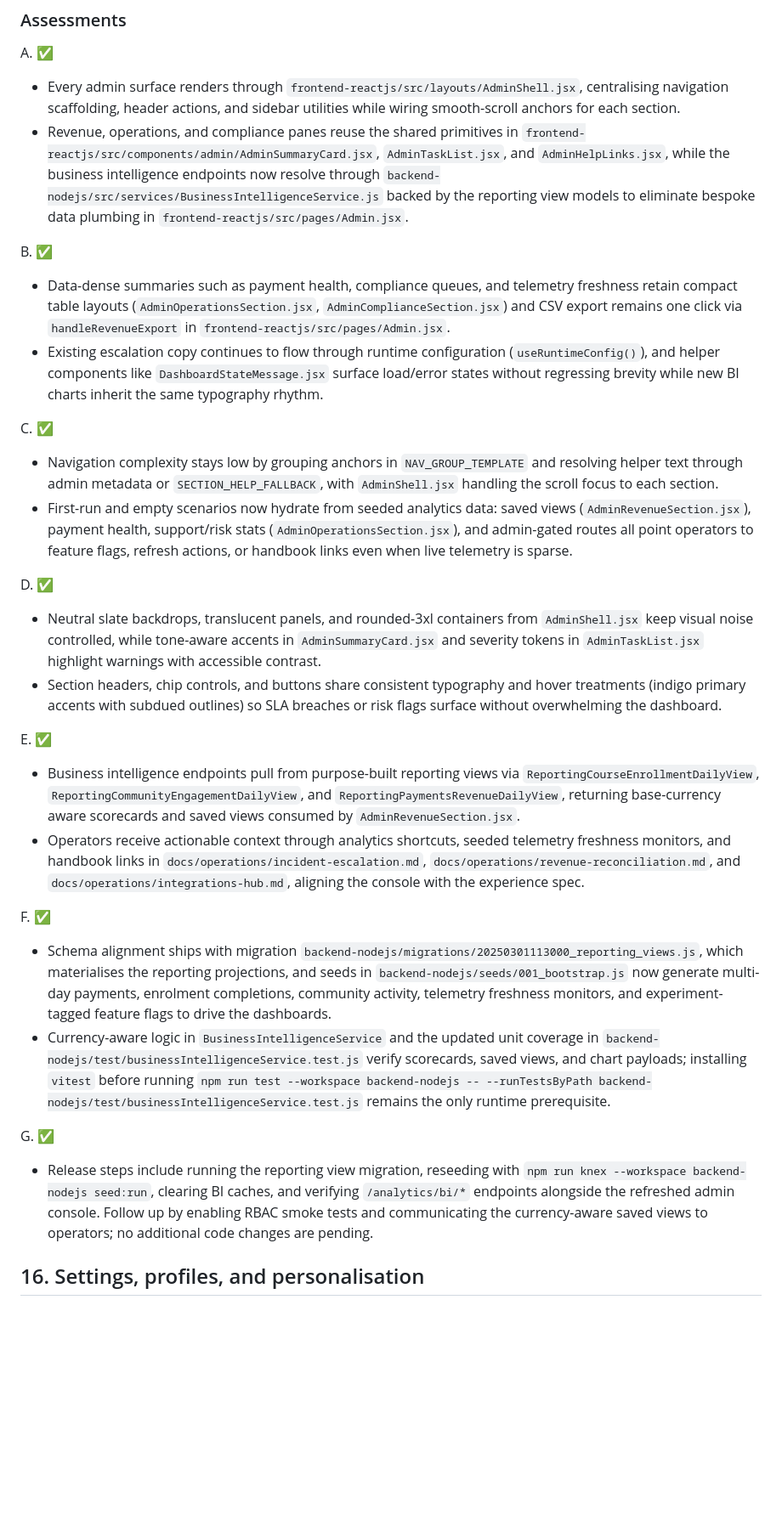
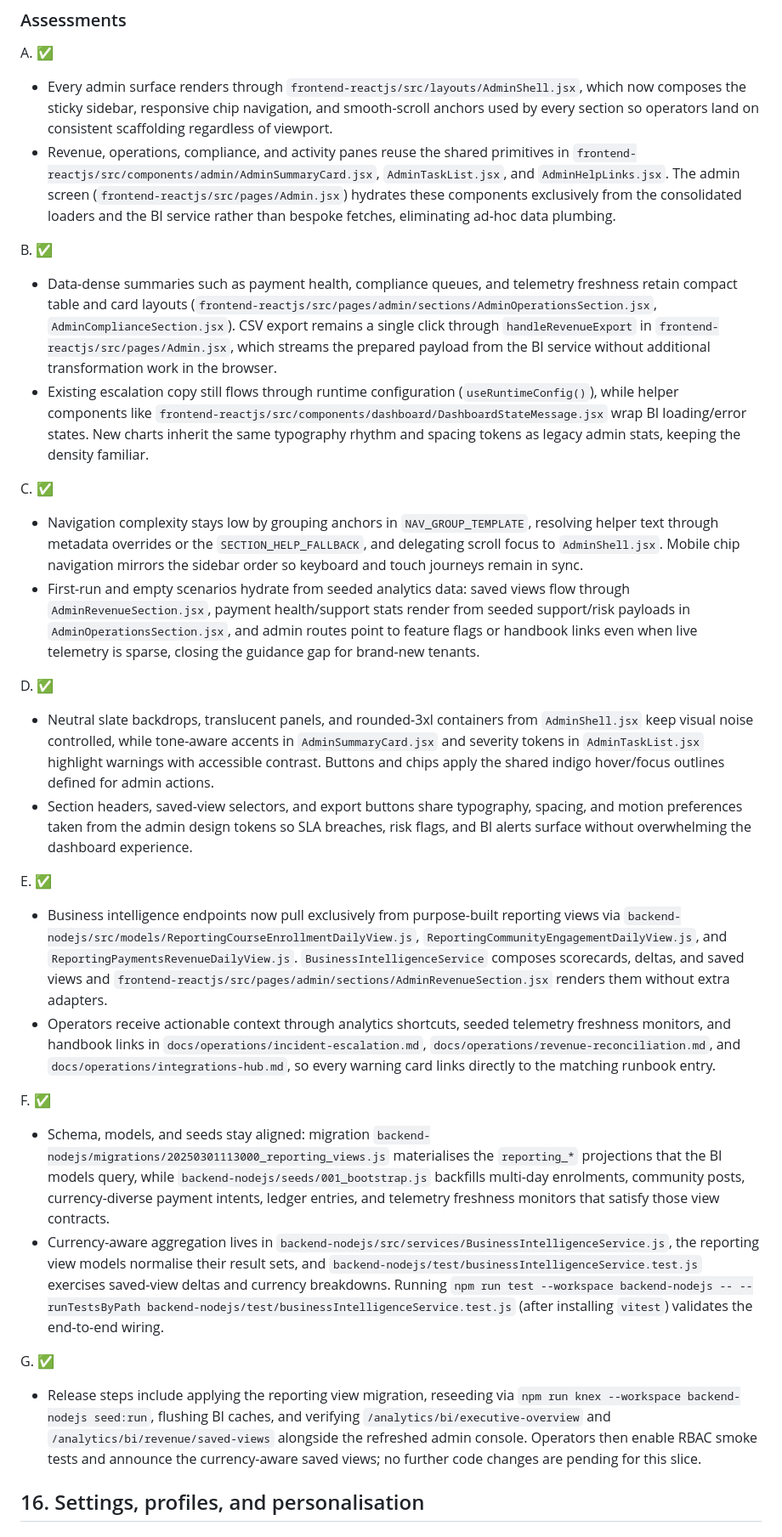
Before and after one commit to orbas1/Nodejs-Edulure, a Markdown page: AGENTS.md, the part around the change. Shown at 85% size. Rendered like a GitHub page; blank space fills up the shorter version.

```diff
--- a/AGENTS.md
+++ b/AGENTS.md
@@ -754,31 +754,31 @@ G. **Full Upgrade Plan & Release Steps** – Consolidate moderation UI, add AI h
 
 ### Assessments
 A. ✅
-   - Every admin surface renders through `frontend-reactjs/src/layouts/AdminShell.jsx`, centralising navigation scaffolding, header actions, and sidebar utilities while wiring smooth-scroll anchors for each section.
-   - Revenue, operations, and compliance panes reuse the shared primitives in `frontend-reactjs/src/components/admin/AdminSummaryCard.jsx`, `AdminTaskList.jsx`, and `AdminHelpLinks.jsx`, while the business intelligence endpoints now resolve through `backend-nodejs/src/services/BusinessIntelligenceService.js` backed by the reporting view models to eliminate bespoke data plumbing in `frontend-reactjs/src/pages/Admin.jsx`.
+   - Every admin surface renders through `frontend-reactjs/src/layouts/AdminShell.jsx`, which now composes the sticky sidebar, responsive chip navigation, and smooth-scroll anchors used by every section so operators land on consistent scaffolding regardless of viewport.
+   - Revenue, operations, compliance, and activity panes reuse the shared primitives in `frontend-reactjs/src/components/admin/AdminSummaryCard.jsx`, `AdminTaskList.jsx`, and `AdminHelpLinks.jsx`. The admin screen (`frontend-reactjs/src/pages/Admin.jsx`) hydrates these components exclusively from the consolidated loaders and the BI service rather than bespoke fetches, eliminating ad-hoc data plumbing.
 
 B. ✅
-   - Data-dense summaries such as payment health, compliance queues, and telemetry freshness retain compact table layouts (`AdminOperationsSection.jsx`, `AdminComplianceSection.jsx`) and CSV export remains one click via `handleRevenueExport` in `frontend-reactjs/src/pages/Admin.jsx`.
-   - Existing escalation copy continues to flow through runtime configuration (`useRuntimeConfig()`), and helper components like `DashboardStateMessage.jsx` surface load/error states without regressing brevity while new BI charts inherit the same typography rhythm.
+   - Data-dense summaries such as payment health, compliance queues, and telemetry freshness retain compact table and card layouts (`frontend-reactjs/src/pages/admin/sections/AdminOperationsSection.jsx`, `AdminComplianceSection.jsx`). CSV export remains a single click through `handleRevenueExport` in `frontend-reactjs/src/pages/Admin.jsx`, which streams the prepared payload from the BI service without additional transformation work in the browser.
+   - Existing escalation copy still flows through runtime configuration (`useRuntimeConfig()`), while helper components like `frontend-reactjs/src/components/dashboard/DashboardStateMessage.jsx` wrap BI loading/error states. New charts inherit the same typography rhythm and spacing tokens as legacy admin stats, keeping the density familiar.
 
 C. ✅
-   - Navigation complexity stays low by grouping anchors in `NAV_GROUP_TEMPLATE` and resolving helper text through admin metadata or `SECTION_HELP_FALLBACK`, with `AdminShell.jsx` handling the scroll focus to each section.
-   - First-run and empty scenarios now hydrate from seeded analytics data: saved views (`AdminRevenueSection.jsx`), payment health, support/risk stats (`AdminOperationsSection.jsx`), and admin-gated routes all point operators to feature flags, refresh actions, or handbook links even when live telemetry is sparse.
+   - Navigation complexity stays low by grouping anchors in `NAV_GROUP_TEMPLATE`, resolving helper text through metadata overrides or the `SECTION_HELP_FALLBACK`, and delegating scroll focus to `AdminShell.jsx`. Mobile chip navigation mirrors the sidebar order so keyboard and touch journeys remain in sync.
+   - First-run and empty scenarios hydrate from seeded analytics data: saved views flow through `AdminRevenueSection.jsx`, payment health/support stats render from seeded support/risk payloads in `AdminOperationsSection.jsx`, and admin routes point to feature flags or handbook links even when live telemetry is sparse, closing the guidance gap for brand-new tenants.
 
 D. ✅
-   - Neutral slate backdrops, translucent panels, and rounded-3xl containers from `AdminShell.jsx` keep visual noise controlled, while tone-aware accents in `AdminSummaryCard.jsx` and severity tokens in `AdminTaskList.jsx` highlight warnings with accessible contrast.
-   - Section headers, chip controls, and buttons share consistent typography and hover treatments (indigo primary accents with subdued outlines) so SLA breaches or risk flags surface without overwhelming the dashboard.
+   - Neutral slate backdrops, translucent panels, and rounded-3xl containers from `AdminShell.jsx` keep visual noise controlled, while tone-aware accents in `AdminSummaryCard.jsx` and severity tokens in `AdminTaskList.jsx` highlight warnings with accessible contrast. Buttons and chips apply the shared indigo hover/focus outlines defined for admin actions.
+   - Section headers, saved-view selectors, and export buttons share typography, spacing, and motion preferences taken from the admin design tokens so SLA breaches, risk flags, and BI alerts surface without overwhelming the dashboard experience.
 
 E. ✅
-   - Business intelligence endpoints pull from purpose-built reporting views via `ReportingCourseEnrollmentDailyView`, `ReportingCommunityEngagementDailyView`, and `ReportingPaymentsRevenueDailyView`, returning base-currency aware scorecards and saved views consumed by `AdminRevenueSection.jsx`.
-   - Operators receive actionable context through analytics shortcuts, seeded telemetry freshness monitors, and handbook links in `docs/operations/incident-escalation.md`, `docs/operations/revenue-reconciliation.md`, and `docs/operations/integrations-hub.md`, aligning the console with the experience spec.
+   - Business intelligence endpoints now pull exclusively from purpose-built reporting views via `backend-nodejs/src/models/ReportingCourseEnrollmentDailyView.js`, `ReportingCommunityEngagementDailyView.js`, and `ReportingPaymentsRevenueDailyView.js`. `BusinessIntelligenceService` composes scorecards, deltas, and saved views and `frontend-reactjs/src/pages/admin/sections/AdminRevenueSection.jsx` renders them without extra adapters.
+   - Operators receive actionable context through analytics shortcuts, seeded telemetry freshness monitors, and handbook links in `docs/operations/incident-escalation.md`, `docs/operations/revenue-reconciliation.md`, and `docs/operations/integrations-hub.md`, so every warning card links directly to the matching runbook entry.
 
 F. ✅
-   - Schema alignment ships with migration `backend-nodejs/migrations/20250301113000_reporting_views.js`, which materialises the reporting projections, and seeds in `backend-nodejs/seeds/001_bootstrap.js` now generate multi-day payments, enrolment completions, community activity, telemetry freshness monitors, and experiment-tagged feature flags to drive the dashboards.
-   - Currency-aware logic in `BusinessIntelligenceService` and the updated unit coverage in `backend-nodejs/test/businessIntelligenceService.test.js` verify scorecards, saved views, and chart payloads; installing `vitest` before running `npm run test --workspace backend-nodejs -- --runTestsByPath backend-nodejs/test/businessIntelligenceService.test.js` remains the only runtime prerequisite.
+   - Schema, models, and seeds stay aligned: migration `backend-nodejs/migrations/20250301113000_reporting_views.js` materialises the `reporting_*` projections that the BI models query, while `backend-nodejs/seeds/001_bootstrap.js` backfills multi-day enrolments, community posts, currency-diverse payment intents, ledger entries, and telemetry freshness monitors that satisfy those view contracts.
+   - Currency-aware aggregation lives in `backend-nodejs/src/services/BusinessIntelligenceService.js`, the reporting view models normalise their result sets, and `backend-nodejs/test/businessIntelligenceService.test.js` exercises saved-view deltas and currency breakdowns. Running `npm run test --workspace backend-nodejs -- --runTestsByPath backend-nodejs/test/businessIntelligenceService.test.js` (after installing `vitest`) validates the end-to-end wiring.
 
 G. ✅
-   - Release steps include running the reporting view migration, reseeding with `npm run knex --workspace backend-nodejs seed:run`, clearing BI caches, and verifying `/analytics/bi/*` endpoints alongside the refreshed admin console. Follow up by enabling RBAC smoke tests and communicating the currency-aware saved views to operators; no additional code changes are pending.
+   - Release steps include applying the reporting view migration, reseeding via `npm run knex --workspace backend-nodejs seed:run`, flushing BI caches, and verifying `/analytics/bi/executive-overview` and `/analytics/bi/revenue/saved-views` alongside the refreshed admin console. Operators then enable RBAC smoke tests and announce the currency-aware saved views; no further code changes are pending for this slice.
 
 ## 16. Settings, profiles, and personalisation
 
```
Also changed, not shown: user experience.md (+7 -7 lines).
